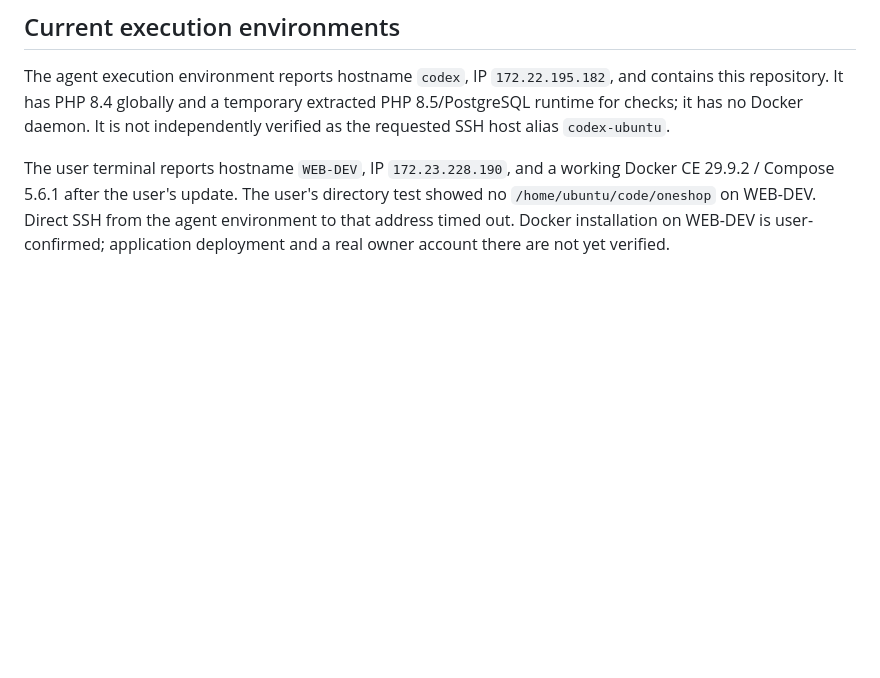
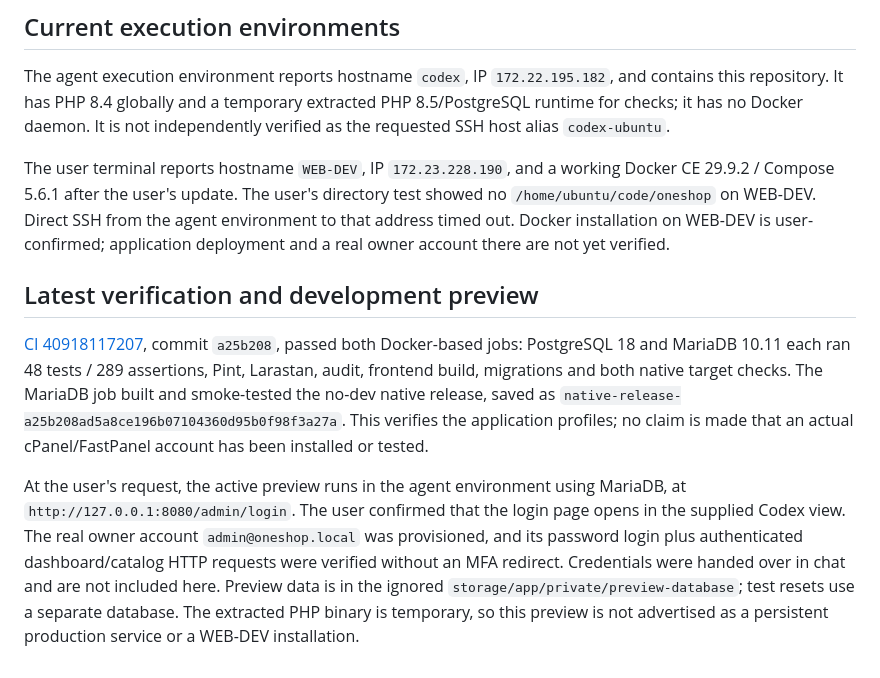
Before and after one commit to eniofrimer/oneshop, a Markdown page: docs/DEPLOYMENT.md, the part around the change. Drawn GitHub-style; blank space fills up the shorter version.

```diff
--- a/docs/DEPLOYMENT.md
+++ b/docs/DEPLOYMENT.md
@@ -82,3 +82,9 @@ A host limited to older PHP, MySQL-only infrastructure without the tested MariaD
 The agent execution environment reports hostname `codex`, IP `172.22.195.182`, and contains this repository. It has PHP 8.4 globally and a temporary extracted PHP 8.5/PostgreSQL runtime for checks; it has no Docker daemon. It is not independently verified as the requested SSH host alias `codex-ubuntu`.
 
 The user terminal reports hostname `WEB-DEV`, IP `172.23.228.190`, and a working Docker CE 29.9.2 / Compose 5.6.1 after the user's update. The user's directory test showed no `/home/ubuntu/code/oneshop` on WEB-DEV. Direct SSH from the agent environment to that address timed out. Docker installation on WEB-DEV is user-confirmed; application deployment and a real owner account there are not yet verified.
+
+## Latest verification and development preview
+
+[CI 40918117207](https://github.com/eniofrimer/oneshop/actions/runs/40918117207), commit `a25b208`, passed both Docker-based jobs: PostgreSQL 18 and MariaDB 10.11 each ran 48 tests / 289 assertions, Pint, Larastan, audit, frontend build, migrations and both native target checks. The MariaDB job built and smoke-tested the no-dev native release, saved as `native-release-a25b208ad5a8ce196b07104360d95b0f98f3a27a`. This verifies the application profiles; no claim is made that an actual cPanel/FastPanel account has been installed or tested.
+
+At the user's request, the active preview runs in the agent environment using MariaDB, at `http://127.0.0.1:8080/admin/login`. The user confirmed that the login page opens in the supplied Codex view. The real owner account `admin@oneshop.local` was provisioned, and its password login plus authenticated dashboard/catalog HTTP requests were verified without an MFA redirect. Credentials were handed over in chat and are not included here. Preview data is in the ignored `storage/app/private/preview-database`; test resets use a separate database. The extracted PHP binary is temporary, so this preview is not advertised as a persistent production service or a WEB-DEV installation.
```
Also changed, not shown: docs/CLAUDE_REVIEW.md (+2 -0 lines), docs/PLAN.md (+10 -2 lines).
